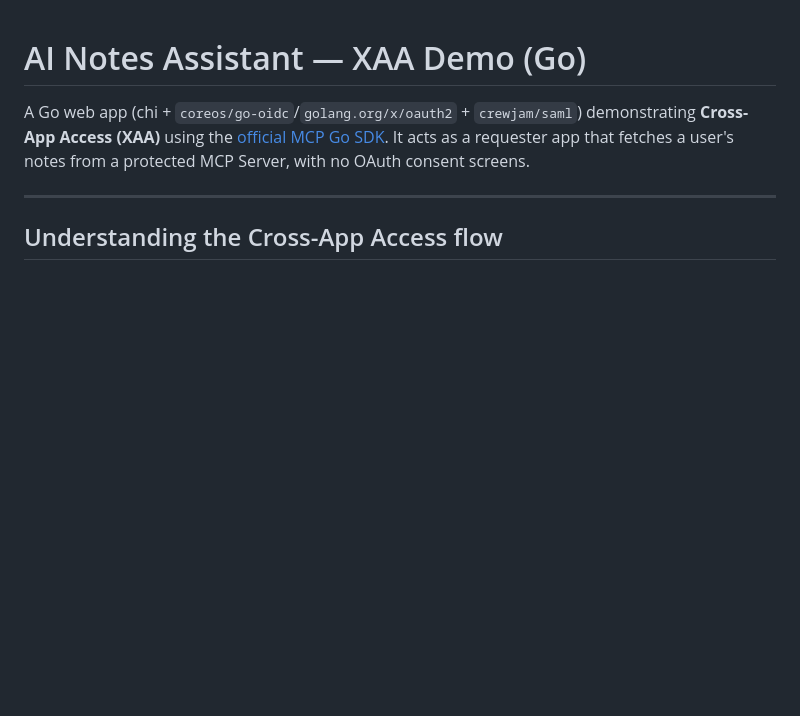
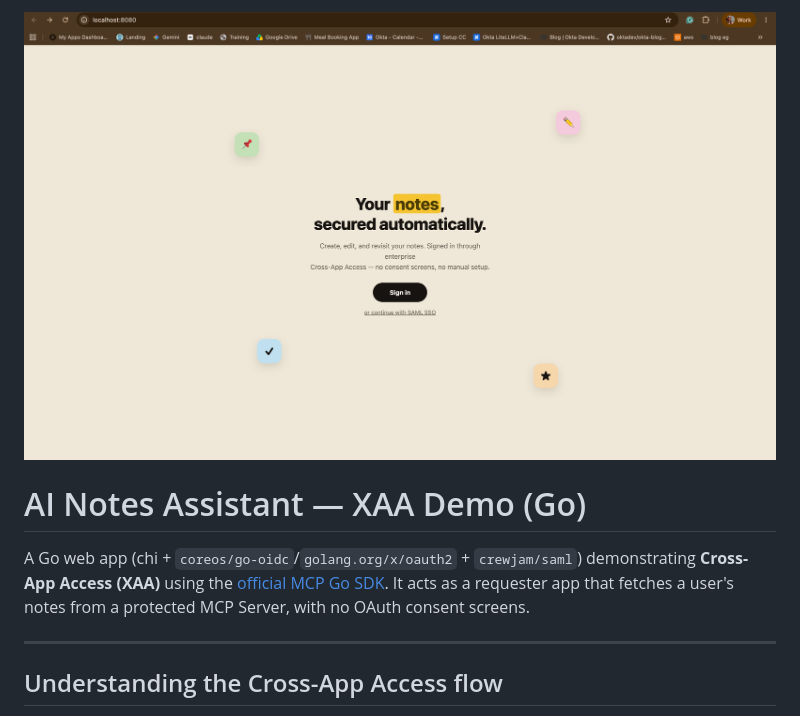
Before and after one commit to oktadev/okta-go-mcp-xaa-lab, a Markdown page: README.md, the part around the change. Rendered like a GitHub page; pictures changed too: docs/intro_img.png (added); blank space fills up the shorter version.

```diff
--- a/README.md
+++ b/README.md
@@ -1,3 +1,5 @@
+![Screenshot](docs/intro_img.png)
+
 # AI Notes Assistant — XAA Demo (Go)
 
 A Go web app (chi + `coreos/go-oidc`/`golang.org/x/oauth2` + `crewjam/saml`) demonstrating **Cross-App Access (XAA)** using the [official MCP Go SDK](https://github.com/modelcontextprotocol/go-sdk). It acts as a requester app that fetches a user's notes from a protected MCP Server, with no OAuth consent screens.
```
